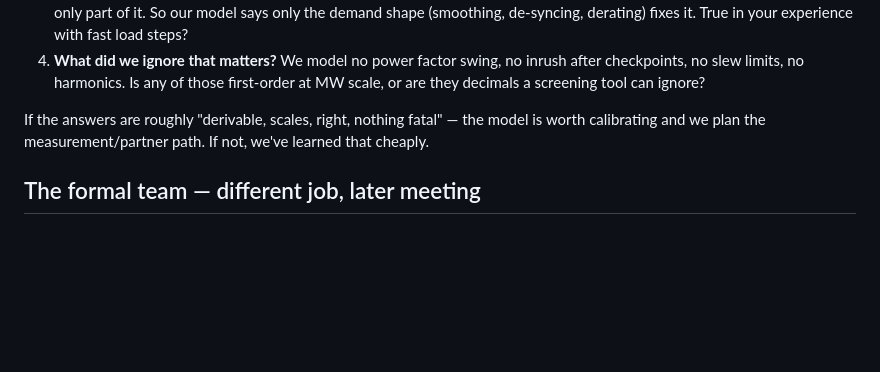
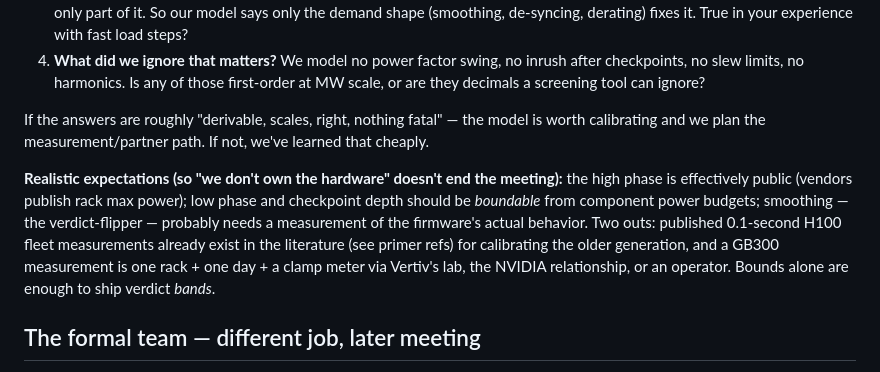
Before and after one commit to voltai-inc/meridian, a Markdown page: TEAM_BRIEF_POWER_MODEL.md, the part around the change. Drawn GitHub-style; blank space fills up the shorter version.

Commit message:
Team brief: set realistic derivation expectations + the two outs (published H100 data, one-rack measurement paths)
Co-Authored-By: Claude Fable 5 <noreply@anthropic.com>

```diff
--- a/TEAM_BRIEF_POWER_MODEL.md
+++ b/TEAM_BRIEF_POWER_MODEL.md
@@ -40,6 +40,14 @@ territory, one level up. That's why we're talking to you.
 If the answers are roughly "derivable, scales, right, nothing fatal" — the model is worth
 calibrating and we plan the measurement/partner path. If not, we've learned that cheaply.
 
+**Realistic expectations (so "we don't own the hardware" doesn't end the meeting):** the high
+phase is effectively public (vendors publish rack max power); low phase and checkpoint depth
+should be *boundable* from component power budgets; smoothing — the verdict-flipper — probably
+needs a measurement of the firmware's actual behavior. Two outs: published 0.1-second H100 fleet
+measurements already exist in the literature (see primer refs) for calibrating the older
+generation, and a GB300 measurement is one rack + one day + a clamp meter via Vertiv's lab, the
+NVIDIA relationship, or an operator. Bounds alone are enough to ship verdict *bands*.
+
 ## The formal team — different job, later meeting
 
 Keep the roles straight: **EE derives the curve's numbers** (the meeting above). **The simulator
```
